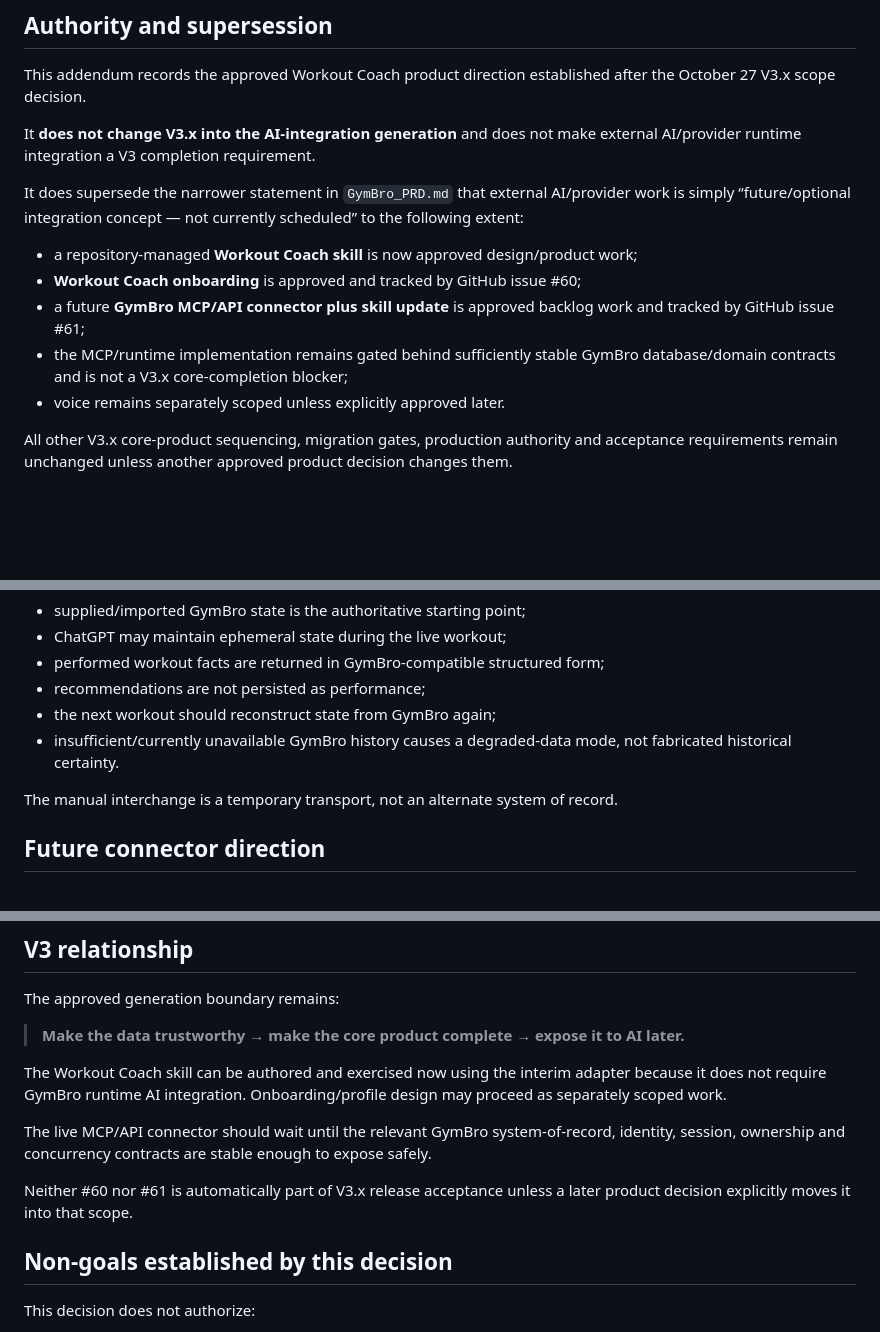
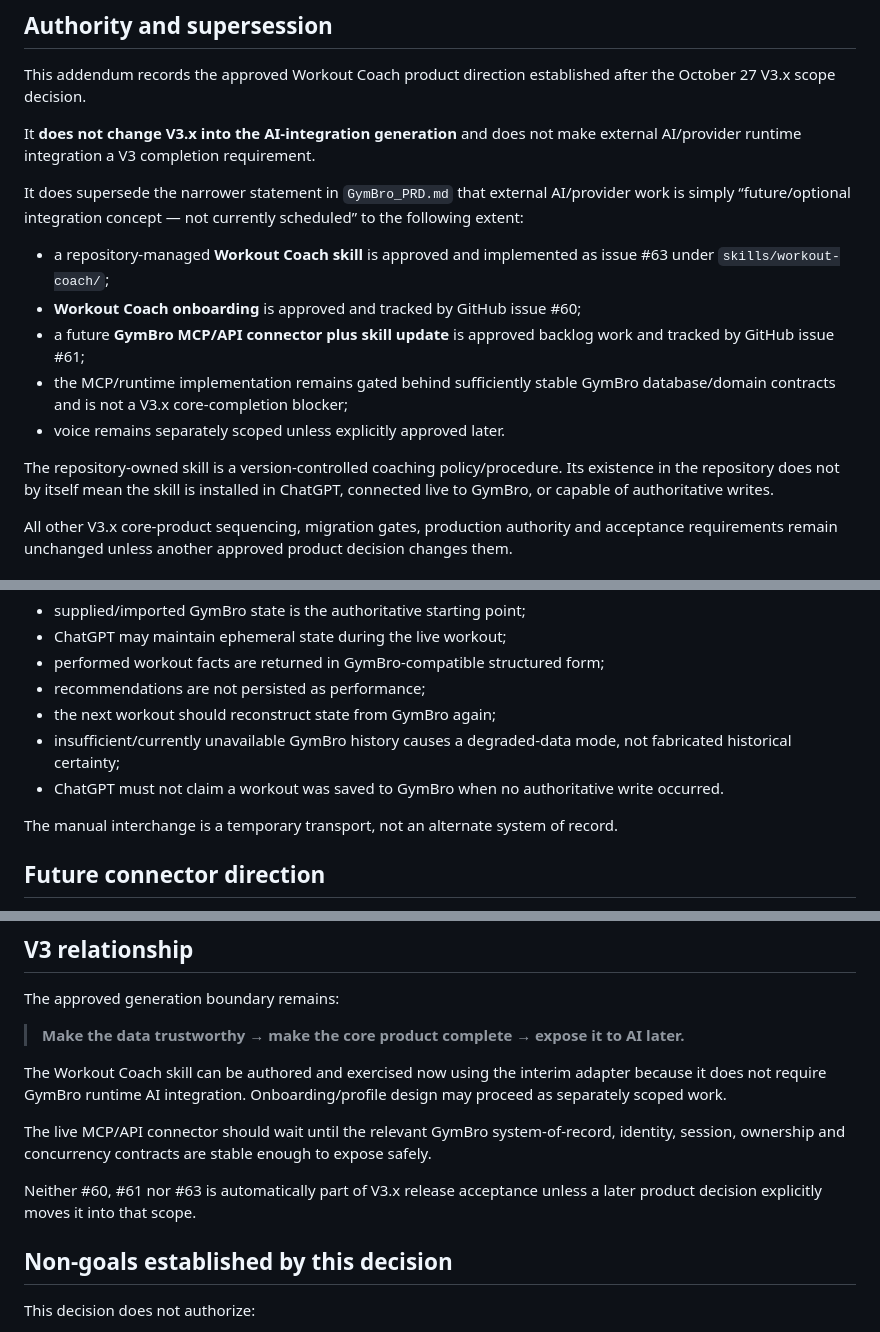
Before and after one commit to dnk1000/GymBro, a Markdown page: docs/WORKOUT_COACH_PRD_ADDENDUM.md, 3 parts joined by grey strips. Drawn GitHub-style; blank space fills up the shorter version.

```diff
--- a/docs/WORKOUT_COACH_PRD_ADDENDUM.md
+++ b/docs/WORKOUT_COACH_PRD_ADDENDUM.md
@@ -12,11 +12,13 @@ It **does not change V3.x into the AI-integration generation** and does not make
 
 It does supersede the narrower statement in `GymBro_PRD.md` that external AI/provider work is simply “future/optional integration concept — not currently scheduled” to the following extent:
 
-- a repository-managed **Workout Coach skill** is now approved design/product work;
+- a repository-managed **Workout Coach skill** is approved and implemented as issue #63 under `skills/workout-coach/`;
 - **Workout Coach onboarding** is approved and tracked by GitHub issue #60;
 - a future **GymBro MCP/API connector plus skill update** is approved backlog work and tracked by GitHub issue #61;
 - the MCP/runtime implementation remains gated behind sufficiently stable GymBro database/domain contracts and is not a V3.x core-completion blocker;
 - voice remains separately scoped unless explicitly approved later.
+
+The repository-owned skill is a version-controlled coaching policy/procedure. Its existence in the repository does not by itself mean the skill is installed in ChatGPT, connected live to GymBro, or capable of authoritative writes.
 
 All other V3.x core-product sequencing, migration gates, production authority and acceptance requirements remain unchanged unless another approved product decision changes them.
 
@@ -95,7 +126,8 @@ During this period:
 - performed workout facts are returned in GymBro-compatible structured form;
 - recommendations are not persisted as performance;
 - the next workout should reconstruct state from GymBro again;
-- insufficient/currently unavailable GymBro history causes a degraded-data mode, not fabricated historical certainty.
+- insufficient/currently unavailable GymBro history causes a degraded-data mode, not fabricated historical certainty;
+- ChatGPT must not claim a workout was saved to GymBro when no authoritative write occurred.
 
 The manual interchange is a temporary transport, not an alternate system of record.
 
@@ -137,7 +169,7 @@ The Workout Coach skill can be authored and exercised now using the interim adap
 
 The live MCP/API connector should wait until the relevant GymBro system-of-record, identity, session, ownership and concurrency contracts are stable enough to expose safely.
 
-Neither #60 nor #61 is automatically part of V3.x release acceptance unless a later product decision explicitly moves it into that scope.
+Neither #60, #61 nor #63 is automatically part of V3.x release acceptance unless a later product decision explicitly moves it into that scope.
 
 ## Non-goals established by this decision
 
```
Also changed, not shown: other parts of docs/WORKOUT_COACH_PRD_ADDENDUM.md (+29 -0 lines).
